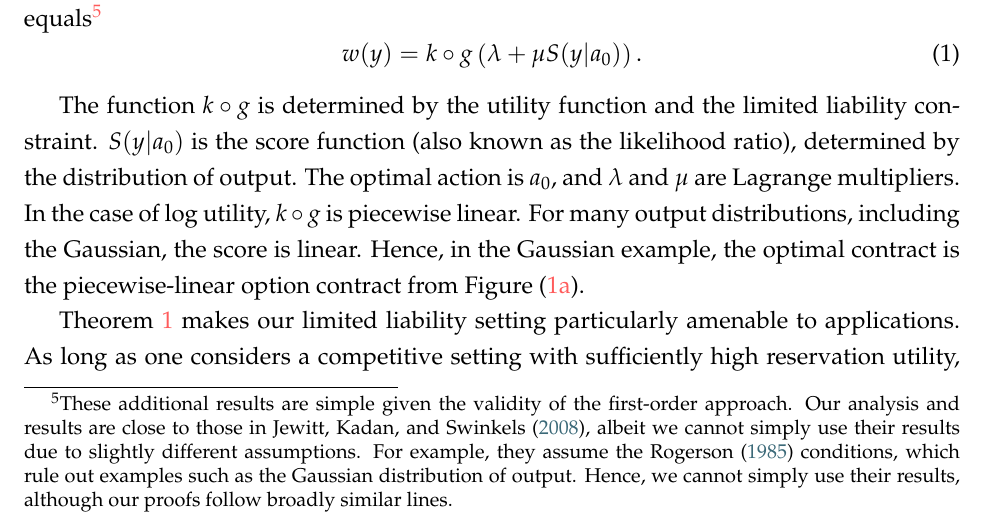
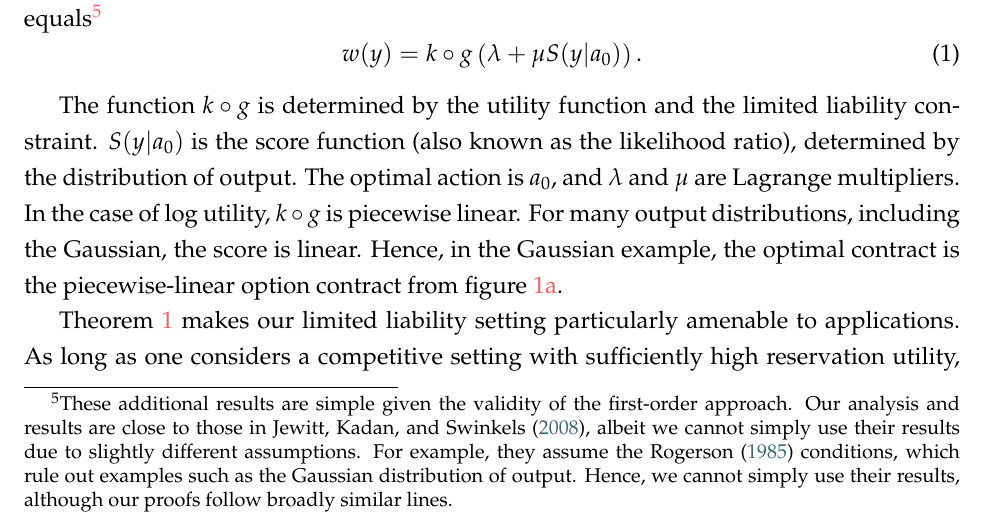
Before and after one commit to eduardomazevedo/azevedo-wolff-2025, a LaTeX paper (tex/manuscript.tex, which reads tex/examples.tex): part of page 6 of 36, cut so that both start at the same text. Compiled offline with pdfLaTeX.

Commit message:
no parenthesis in figure numbering

```diff
--- a/tex/examples.tex
+++ b/tex/examples.tex
@@ -63,25 +63,25 @@ These additional results are simple given the validity of the first-order approa
     w(y) = k \circ g \left(\lambda + \mu S(y | a_0) \right) \text{.}
 \end{equation}
 
-The function $k \circ g$ is determined by the utility function and the limited liability constraint. $S(y | a_0)$ is the score function (also known as the likelihood ratio), determined by the distribution of output. The optimal action is $a_0$, and $\lambda$ and $\mu$ are Lagrange multipliers. In the case of log utility, $k \circ g$ is piecewise linear. For many output distributions, including the Gaussian, the score is linear. Hence, in the Gaussian example, the optimal contract is the piecewise-linear option contract from Figure (\ref{fig:norm_log_con_opt}).
+The function $k \circ g$ is determined by the utility function and the limited liability constraint. $S(y | a_0)$ is the score function (also known as the likelihood ratio), determined by the distribution of output. The optimal action is $a_0$, and $\lambda$ and $\mu$ are Lagrange multipliers. In the case of log utility, $k \circ g$ is piecewise linear. For many output distributions, including the Gaussian, the score is linear. Hence, in the Gaussian example, the optimal contract is the piecewise-linear option contract from figure \ref{fig:norm_log_con_opt}.
 
 Theorem \ref{thm:main} makes our limited liability setting particularly amenable to applications. As long as one considers a competitive setting with sufficiently high reservation utility, the main difficulties are resolved. Optimal contracts exist, are unique, and can be calculated trivially from equation (\ref{eq:optimal-wage}).
 
 Section \ref{sec:applications} provides results to help researchers use the limited liability model. We provide simple calculus formulae for $k \circ g$ and $S$ covering a wide set of examples. These can be readily applied in both theoretical and numerical models. We provide accompanying code for numerical solutions.
 
-An immediate corollary of equation (\ref{eq:optimal-wage}) is that piecewise linear contracts are optimal in a number of examples. Piecewise linear contracts are options, with a constant value up to a point, and increasing thereafter. The reason is the following. The function $k \circ g$ is piecewise linear when utility is $\log$, and the score function is linear for many common statistical distributions, including Gaussian, exponential, Poisson, and Gamma. More generally, any distribution in the exponential family with linear sufficient statistic has a linear score function. This can be seen in figures (\ref{fig:norm_log_opt}) and (\ref{fig:grid_contract_opt}). Optimal contracts are slightly nonlinear for very low reservation utilities, but piecewise linear as soon as the first-order approach starts holding. This extends previous results that rationalize option-like contracts \textcite{innes1990limited, jewitt2008moral, chaigneau2024theory} and contributes to the literature rationalizing linear contracts \textcite{holmstrom1987aggregation,carroll2015robustness}.
+An immediate corollary of equation (\ref{eq:optimal-wage}) is that piecewise linear contracts are optimal in a number of examples. Piecewise linear contracts are options, with a constant value up to a point, and increasing thereafter. The reason is the following. The function $k \circ g$ is piecewise linear when utility is $\log$, and the score function is linear for many common statistical distributions, including Gaussian, exponential, Poisson, and Gamma. More generally, any distribution in the exponential family with linear sufficient statistic has a linear score function. This can be seen in figures \ref{fig:norm_log_opt} and \ref{fig:grid_contract_opt}. Optimal contracts are slightly nonlinear for very low reservation utilities, but piecewise linear as soon as the first-order approach starts holding. This extends previous results that rationalize option-like contracts \textcite{innes1990limited, jewitt2008moral, chaigneau2024theory} and contributes to the literature rationalizing linear contracts \textcite{holmstrom1987aggregation,carroll2015robustness}.
 
 \subsection{Relationship to the Literature}
-At first glance, our results appear to contradict the standard view in the literature that the first order approach requires stringent conditions. In fact, the two are perfectly consistent. Consider the Gaussian example in figure (\ref{fig:norm_log_opt}). When reservation utility is low, the optimal contract produces two distinct local maxima of the agent's utility, violating the first-order approach because the agent then has a profitable non-local deviation. This is exactly the kind of global incentive problem highlighted by \textcite{mirrlees1999}.  Likewise, the first-order approach fails in all the examples in figure (\ref{fig:grid_contract_opt}). Hence, if one insists that the first-order approach must hold \emph{for every reservation utility}, many interesting examples must be ruled out. This is the standard view in the literature. Indeed, our examples imply that it is impossible to find sufficient conditions for the first-order approach that include basic examples like Gaussian-log utility, and that work regardless of reservation utility.
+At first glance, our results appear to contradict the standard view in the literature that the first order approach requires stringent conditions. In fact, the two are perfectly consistent. Consider the Gaussian example in figure \ref{fig:norm_log_opt}. When reservation utility is low, the optimal contract produces two distinct local maxima of the agent's utility, violating the first-order approach because the agent then has a profitable non-local deviation. This is exactly the kind of global incentive problem highlighted by \textcite{mirrlees1999}.  Likewise, the first-order approach fails in all the examples in figure \ref{fig:grid_contract_opt}. Hence, if one insists that the first-order approach must hold \emph{for every reservation utility}, many interesting examples must be ruled out. This is the standard view in the literature. Indeed, our examples imply that it is impossible to find sufficient conditions for the first-order approach that include basic examples like Gaussian-log utility, and that work regardless of reservation utility.
 
 Our contribution is to show that \emph{if the reservation utility is sufficiently high}, those very same examples do satisfy the first-order approach.  The core idea is that requiring the principal to give the agent greater overall utility increases the payoff at the principal's intended action, pushing the local maximum at the intended action above other local maxima.
 
 Historically, there are three generations of contributions to the first-order approach. The first generation was started by \textcite{mirrlees1999} in the mid 1970s, who showed that the first-order approach does not hold generally. Prior to \textcite{mirrlees1999}, the first-order approach was simply assumed with little justification. Subsequent papers then became aware that they had to assume validity of the first-order approach \textcite{holmstrom1978incentives}, and developed results that do not depend on the first-order approach \textcite{grossman1983,araujo2001general}.
 
-The seminal papers in the second generation are \textcite{rogerson1985} and \textcite{jewitt1988justifying}. They provided sufficient conditions for the first-order approach. Rogerson's conditions are well known to be strict, ruling out many natural distributions, including the Gaussian and all examples in figure (\ref{fig:grid_contract_opt}). Jewitt's conditions are more general, and include many interesting cases. Jewitt's main assumption is implicit, in that he requires his conditions to hold for all output levels, in particular ruling out limited liability \textcite{chaigneau2022should}. Restrictions similar to limited liability are known to be important to guarantee existence \textcite{moroni2014existence,jewitt2008moral}. In many examples that satisfy the Jewitt conditions, an optimal contract does not exist. This includes the Gaussian - log utility example without limited liability. The second-generation papers have been influential, and much of the theoretical and applied work to this day assumes these conditions.
+The seminal papers in the second generation are \textcite{rogerson1985} and \textcite{jewitt1988justifying}. They provided sufficient conditions for the first-order approach. Rogerson's conditions are well known to be strict, ruling out many natural distributions, including the Gaussian and all examples in figure \ref{fig:grid_contract_opt}. Jewitt's conditions are more general, and include many interesting cases. Jewitt's main assumption is implicit, in that he requires his conditions to hold for all output levels, in particular ruling out limited liability \textcite{chaigneau2022should}. Restrictions similar to limited liability are known to be important to guarantee existence \textcite{moroni2014existence,jewitt2008moral}. In many examples that satisfy the Jewitt conditions, an optimal contract does not exist. This includes the Gaussian - log utility example without limited liability. The second-generation papers have been influential, and much of the theoretical and applied work to this day assumes these conditions.
 
 Our own results are close to \textcite{jewitt1988justifying}. We impose similar conditions on the part of the contract where limited liability does not bind, while allowing for limited liability. In contrast, \textcite{jewitt1988justifying} requires the conditions to hold globally, ruling out limited liability, and sometimes creating existence issues \textcite{jewitt2008moral,moroni2014existence}. The proof of Theorem \ref{thm:main} shows that, with high reservation utility, the limited liability constraint binds with low probability. We then show, in similar lines to \textcite{jewitt1988justifying}, that the agent's problem becomes concave.
 
-Our result is applicable because, in many examples, the first-order approach starts holding for relatively modest reservation utility, even when there are multiple local maxima. This can be seen in figures (\ref{fig:norm_log_opt}) and (\ref{fig:grid_util_opt}). The intuition is that, if reservation utility is very high, then $U(v^*,a)$ is concave in $a$. As reservation utility increases, the functions $U(v^*,a)$ have to unwind into a function with a single peak. And the recommended action becomes optimal well before the function becomes concave. In this sense, our result has a limitation similar to other asymptotic results, such as the central limit theorem, that only holds for large enough sample sizes.
+Our result is applicable because, in many examples, the first-order approach starts holding for relatively modest reservation utility, even when there are multiple local maxima. This can be seen in figures \ref{fig:norm_log_opt} and \ref{fig:grid_util_opt}. The intuition is that, if reservation utility is very high, then $U(v^*,a)$ is concave in $a$. As reservation utility increases, the functions $U(v^*,a)$ have to unwind into a function with a single peak. And the recommended action becomes optimal well before the function becomes concave. In this sense, our result has a limitation similar to other asymptotic results, such as the central limit theorem, that only holds for large enough sample sizes.
 
 Finally, there is a third generation of work extending Jewitt's single-peakedness approach to multidimensional actions and richer information structures \cite[e.g.][]{conlon2009two,jung2015information,chade2020no,chaigneau2022should,jung2024proxy}. We believe our methods can be adapted to such environments, but we do not pursue that here.
```
Also changed, not shown: tex/proof-main-result.tex (+3 -3 lines).
